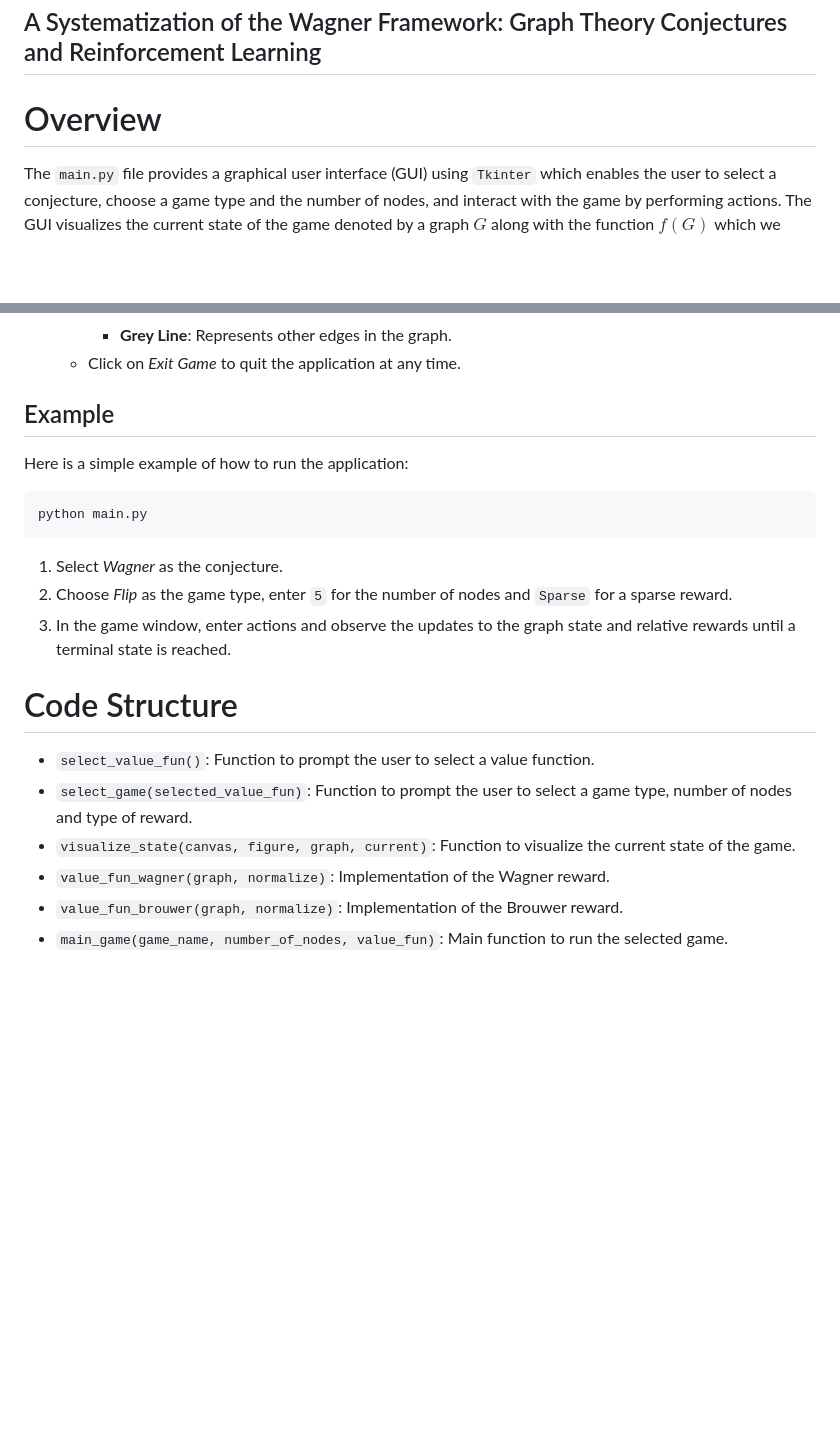
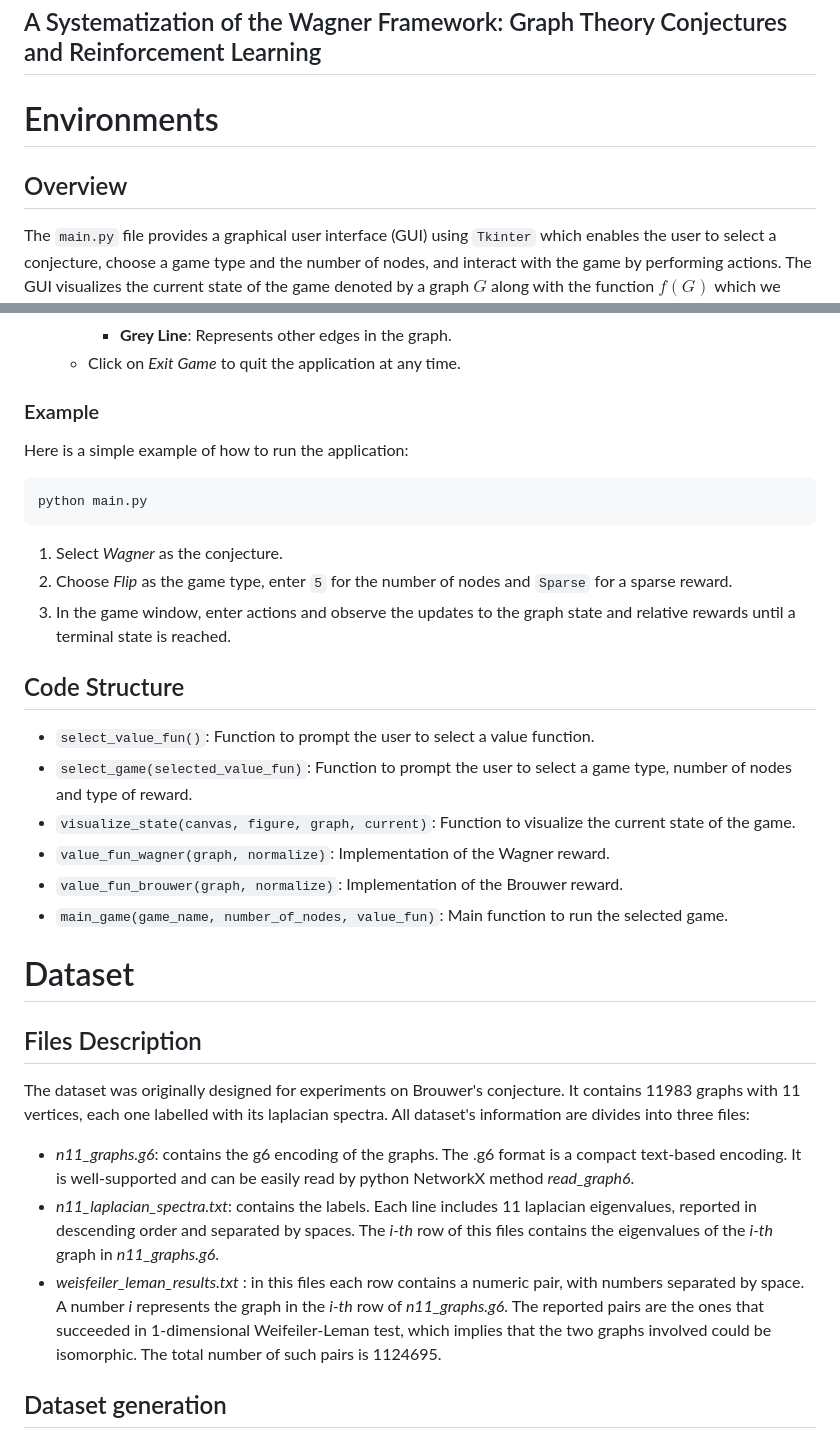
Before and after one commit to CuriosAI/graph_conjectures, a Markdown page: README.md, 2 parts joined by grey strips. GitHub-like rendering; blank space fills up the shorter version.

```diff
--- a/README.md
+++ b/README.md
@@ -3,7 +3,8 @@
 A Systematization of the Wagner Framework: Graph Theory Conjectures and Reinforcement Learning
 ---
 
-# Overview
+# Environments
+## Overview
 
 The `main.py` file provides a graphical user interface (GUI) using `Tkinter` which enables the user to select a conjecture, choose a game type and the number of nodes, and interact with the game by performing actions. The GUI visualizes the current state of the game denoted by a graph $G$ along with the function $f(G)$ which we intend to maximize.
 
@@ -54,7 +55,7 @@ Follow the instructions on the screen to interact with the application.
       - **Grey Line**: Represents other edges in the graph.
     - Click on *Exit Game* to quit the application at any time.
 
-## Example
+### Example
 
 Here is a simple example of how to run the application:
 
@@ -66,7 +67,7 @@ python main.py
 2. Choose *Flip* as the game type, enter `5` for the number of nodes and `Sparse` for a sparse reward.
 3. In the game window, enter actions and observe the updates to the graph state and relative rewards until a terminal state is reached.
 
-# Code Structure
+## Code Structure
 
 - `select_value_fun()`: Function to prompt the user to select a value function.
 - `select_game(selected_value_fun)`: Function to prompt the user to select a game type, number of nodes and type of reward.
@@ -74,3 +75,14 @@ python main.py
 - `value_fun_wagner(graph, normalize)`: Implementation of the Wagner reward.
 - `value_fun_brouwer(graph, normalize)`: Implementation of the Brouwer reward.
 - `main_game(game_name, number_of_nodes, value_fun)`: Main function to run the selected game.
+
+# Dataset
+
+## Files Description
+The dataset was originally designed for experiments on Brouwer's conjecture. It contains 11983 graphs with 11 vertices, each one labelled with its laplacian spectra. All dataset's information are divides into three files:
+
+- *n11_graphs.g6*: contains the g6 encoding of the graphs. The .g6 format is a compact text-based encoding. It is well-supported and can be easily read by python NetworkX method *read_graph6*.
+- *n11_laplacian_spectra.txt*: contains the labels. Each line includes 11 laplacian eigenvalues, reported in descending order and separated by spaces. The *i-th* row of this files contains the eigenvalues of the *i-th* graph in *n11_graphs.g6*.
+- *weisfeiler_leman_results.txt* : in this files each row contains a numeric pair, with numbers separated by space. A number *i* represents the graph in the *i-th* row of *n11_graphs.g6*. The reported pairs are the ones that succeeded in 1-dimensional Weifeiler-Leman test, which implies that the two graphs involved could be isomorphic. The total number of such pairs is 1124695.
+
+## Dataset generation
```
Also changed, not shown: other parts of README.md (+3 -3 lines).
